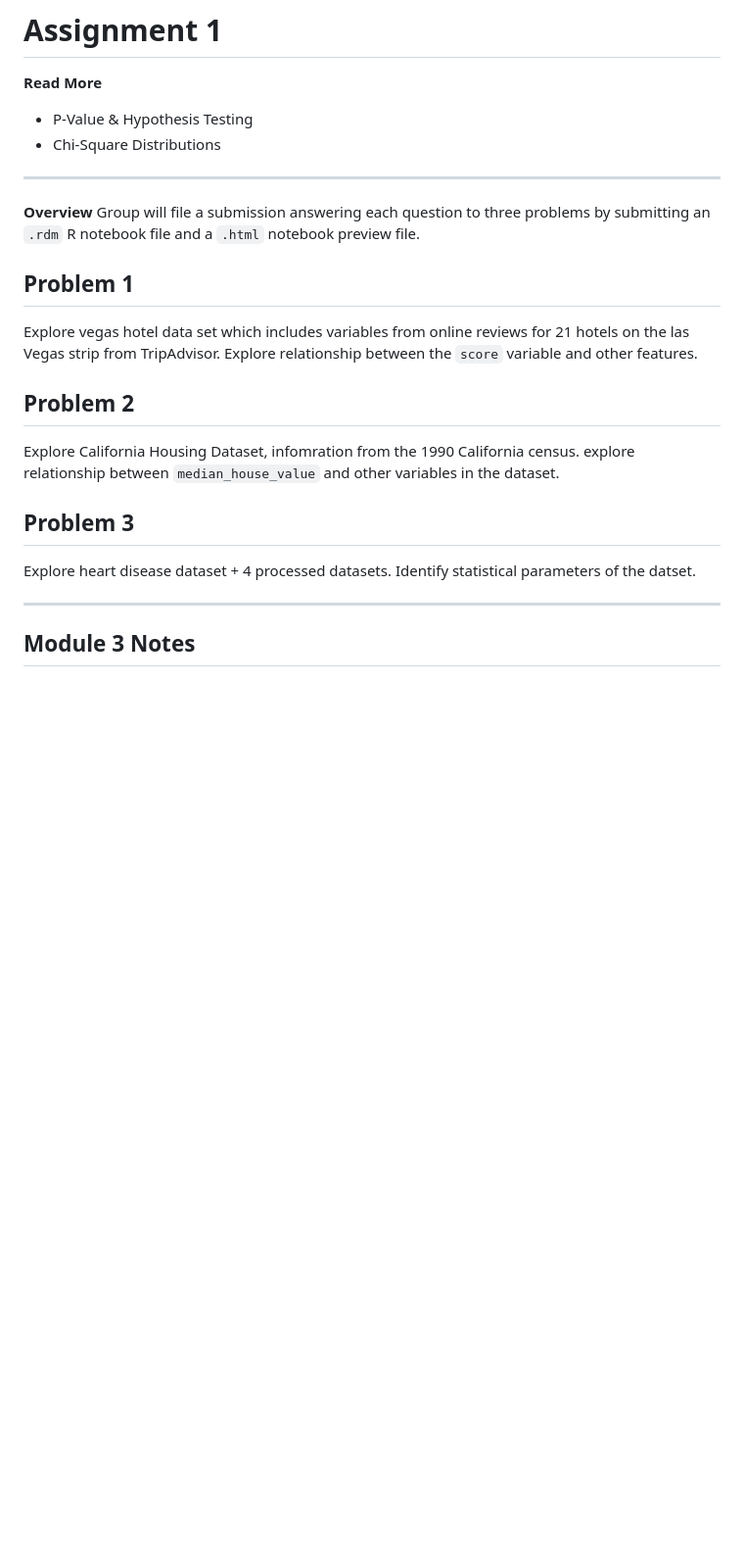
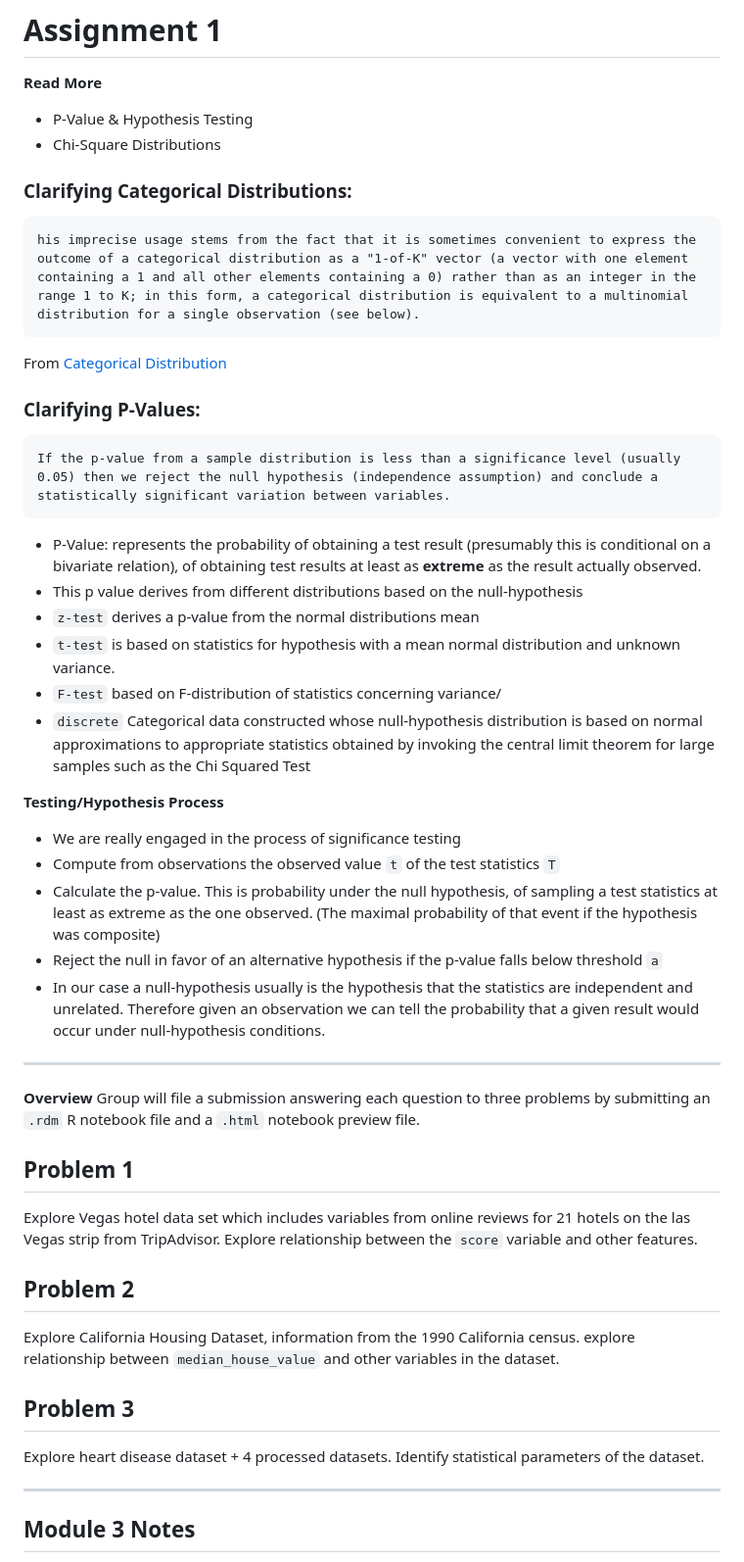
Before and after one commit to andewx/aiml, a Markdown page: modules/03/assignment1.md, the part around the change printed below. Shown: that part at 98% size. Rendered like a GitHub page; blank space fills up the shorter version.

Commit message:
Updated notes module 3

````diff
--- a/modules/03/assignment1.md
+++ b/modules/03/assignment1.md
@@ -4,20 +4,46 @@
 - P-Value & Hypothesis Testing
 - Chi-Square Distributions
 
+### Clarifying Categorical Distributions:
+```
+his imprecise usage stems from the fact that it is sometimes convenient to express the outcome of a categorical distribution as a "1-of-K" vector (a vector with one element containing a 1 and all other elements containing a 0) rather than as an integer in the range 1 to K; in this form, a categorical distribution is equivalent to a multinomial distribution for a single observation (see below).
+```
+From [Categorical Distribution](https://en.wikipedia.org/wiki/Categorical_distribution)
+
+
+### Clarifying P-Values:
+```
+If the p-value from a sample distribution is less than a significance level (usually 0.05) then we reject the null hypothesis (independence assumption) and conclude a statistically significant variation between variables.
+```
+
+- P-Value: represents the probability of obtaining a test result (presumably this is conditional on a bivariate relation), of obtaining test results at least as **extreme** as the result actually observed.
+- This p value derives from different distributions based on the null-hypothesis
+- `z-test` derives a p-value from the normal distributions mean
+- `t-test` is based on statistics for hypothesis with a mean normal distribution and unknown variance.
+- `F-test` based on F-distribution of statistics concerning variance/
+- `discrete` Categorical data constructed whose null-hypothesis distribution is based on normal approximations to appropriate statistics obtained by invoking the central limit theorem for large samples such as the Chi Squared Test
+
+**Testing/Hypothesis Process**
+- We are really engaged in the process of significance testing
+- Compute from observations the observed value `t` of the test statistics `T`
+- Calculate the p-value. This is probability under the null hypothesis, of sampling a test statistics at least as extreme as the one observed. (The maximal probability of that event if the hypothesis was composite)
+- Reject the null in favor of an alternative hypothesis if the p-value falls below threshold `a`
+- In our case a null-hypothesis usually is the hypothesis that the statistics are independent and unrelated. Therefore given an observation we can tell the probability that a given result would occur under null-hypothesis conditions.
+
 ---
 **Overview**
 Group will file a submission answering each question to three problems by submitting an `.rdm` R notebook file and a `.html` notebook preview file.
 
 ## Problem 1
- Explore vegas hotel data set which includes variables from online reviews for 21 hotels on the las Vegas strip from TripAdvisor. Explore relationship between the `score` variable and other features.
+ Explore Vegas hotel data set which includes variables from online reviews for 21 hotels on the las Vegas strip from TripAdvisor. Explore relationship between the `score` variable and other features.
 
  ## Problem 2
 
-Explore California Housing Dataset, infomration from the 1990 California census. explore relationship between `median_house_value` and other variables in the dataset.
+Explore California Housing Dataset, information from the 1990 California census. explore relationship between `median_house_value` and other variables in the dataset.
 
 ## Problem 3
 
-Explore heart disease dataset + 4 processed datasets. Identify statistical parameters of the datset.
+Explore heart disease dataset + 4 processed datasets. Identify statistical parameters of the dataset.
 
 
 ---
````
Also changed, not shown: other parts of modules/03/assignment1.md (+94 -18 lines).
